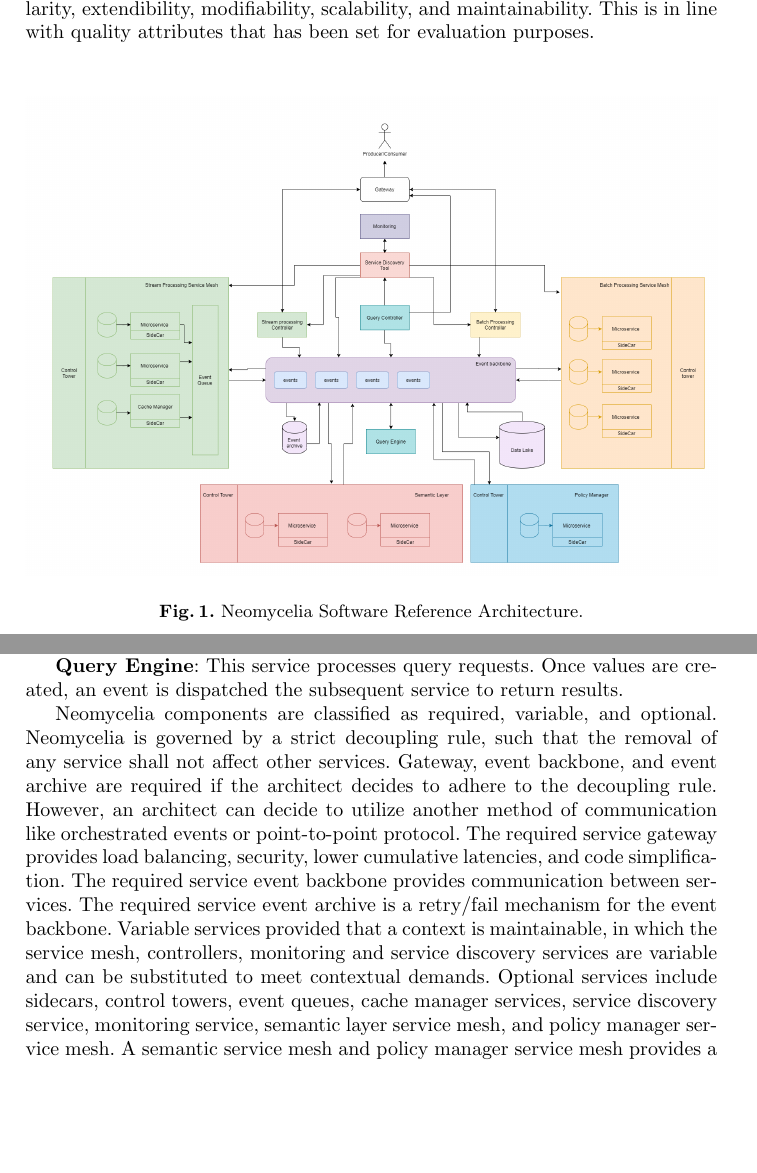
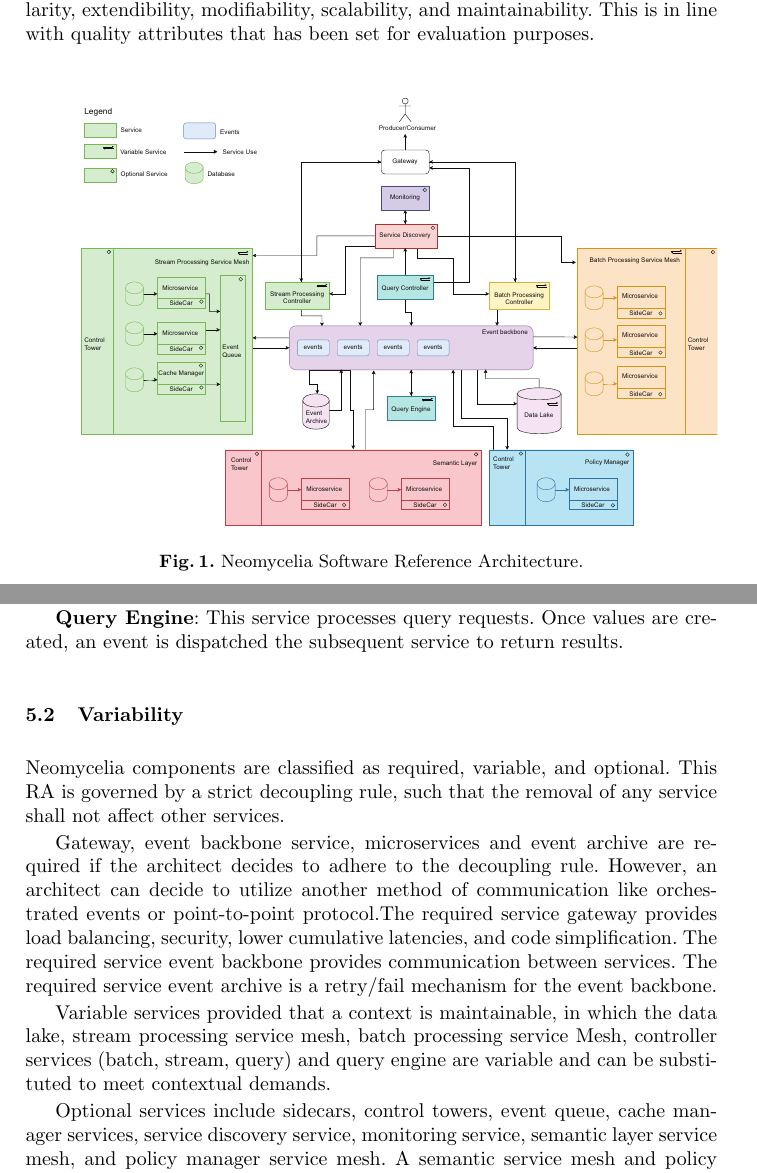
Before and after one commit to Polyhistor/NeoMycelium, a LaTeX thesis (Neomycelia.tex): two parts of pages 9 and 12 of 17, joined at a grey line, cut so that both start at the same text, the shorter picture padded with empty space. Compiled offline with pdfLaTeX.

Commit message:
finalized the architectural model

```diff
--- a/Neomycelia.tex
+++ b/Neomycelia.tex
@@ -227,7 +228,14 @@ The event backbone is the sole controller of communication between services, thr
 
 \textbf{Query Engine}: This service processes query requests. Once values are created, an event is dispatched the subsequent service to return results.
 
-Neomycelia components are classified as required, variable, and optional. Neomycelia is governed by a strict decoupling rule, such that the removal of any service shall not affect other services. Gateway, event backbone, and event archive are required if the architect decides to adhere to the decoupling rule. However, an architect can decide to utilize another method of communication like orchestrated events or point-to-point protocol. The required service gateway provides load balancing, security, lower cumulative latencies, and code simplification. The required service event backbone provides communication between services. The required service event archive is a retry/fail mechanism for the event backbone. Variable services provided that a context is maintainable, in which the service mesh, controllers, monitoring and service discovery services are variable and can be substituted to meet contextual demands. Optional services include sidecars, control towers, event queues, cache manager services, service discovery service, monitoring service, semantic layer service mesh, and policy manager service mesh. A semantic service mesh and policy manager service mesh provides a solution for privacy and metadata issues in big data systems. An architect may implement a semantic service mesh but must determine if the company cope with the complexity.
+\subsection{Variability}
+Neomycelia components are classified as required, variable, and optional. This RA is governed by a strict decoupling rule, such that the removal of any service shall not affect other services.
+
+Gateway, event backbone service, microservices and event archive are required if the architect decides to adhere to the decoupling rule. However, an architect can decide to utilize another method of communication like orchestrated events or point-to-point protocol.The required service gateway provides load balancing, security, lower cumulative latencies, and code simplification. The required service event backbone provides communication between services. The required service event archive is a retry/fail mechanism for the event backbone.
+
+Variable services provided that  a context is maintainable, in which the data lake, stream processing service mesh, batch processing service Mesh, controller services (batch, stream, query) and query engine are variable and can be substituted to meet contextual demands.
+
+Optional services include sidecars, control towers, event queue, cache manager services, service discovery service, monitoring service, semantic layer service mesh, and policy manager service mesh. A semantic service mesh and policy manager service mesh provides a solution for privacy and metadata issues in big data systems. An architect may implement a semantic service mesh but must determine if the company cope with the complexity.
 
 \section{Evaluation}
 
```
Also changed, not shown: Neomycelia.eps (added), Neomycelia.jpg, Neomycelia.pdf, test.png (added), Neomycelia.tex (5 more changed lines), 6 other files.
